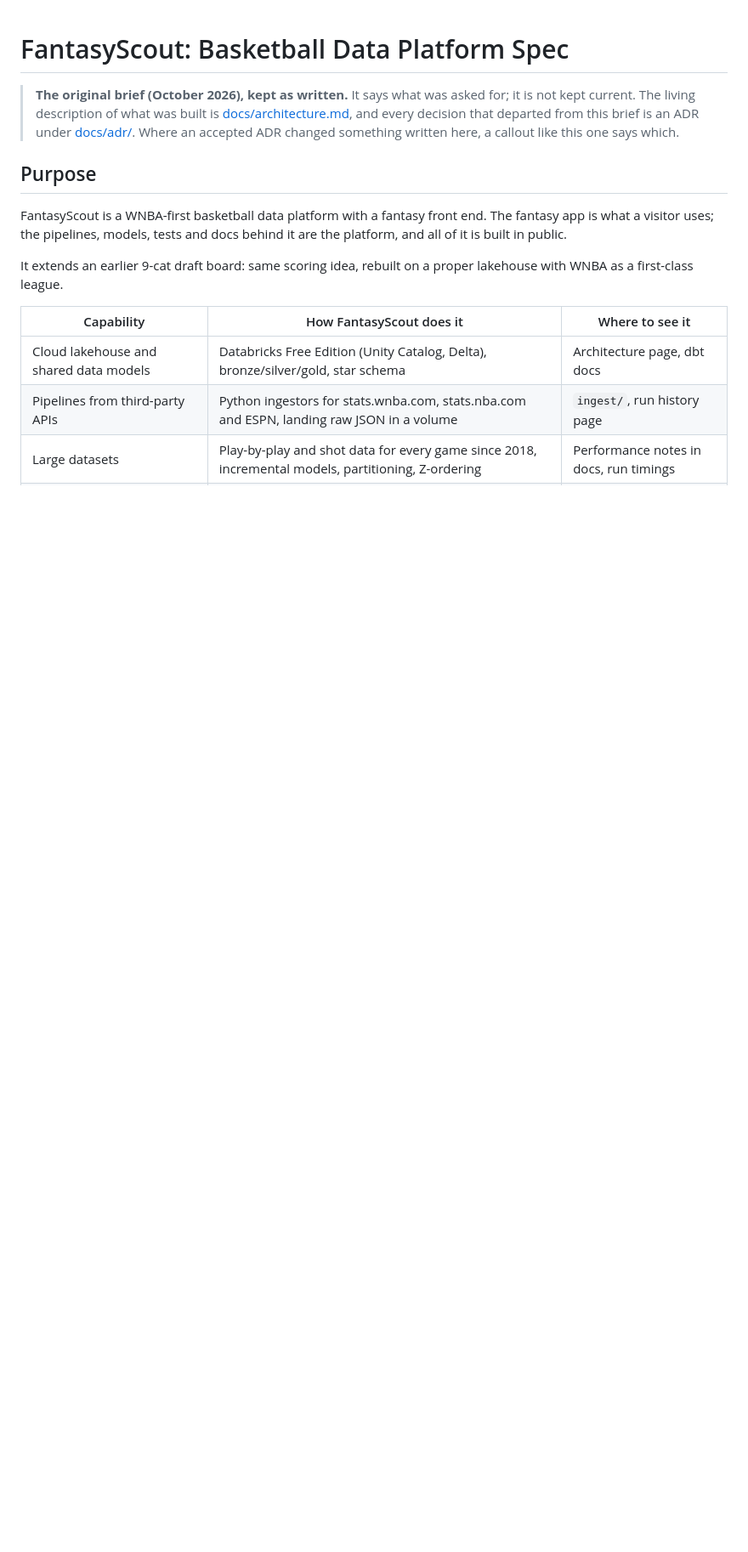
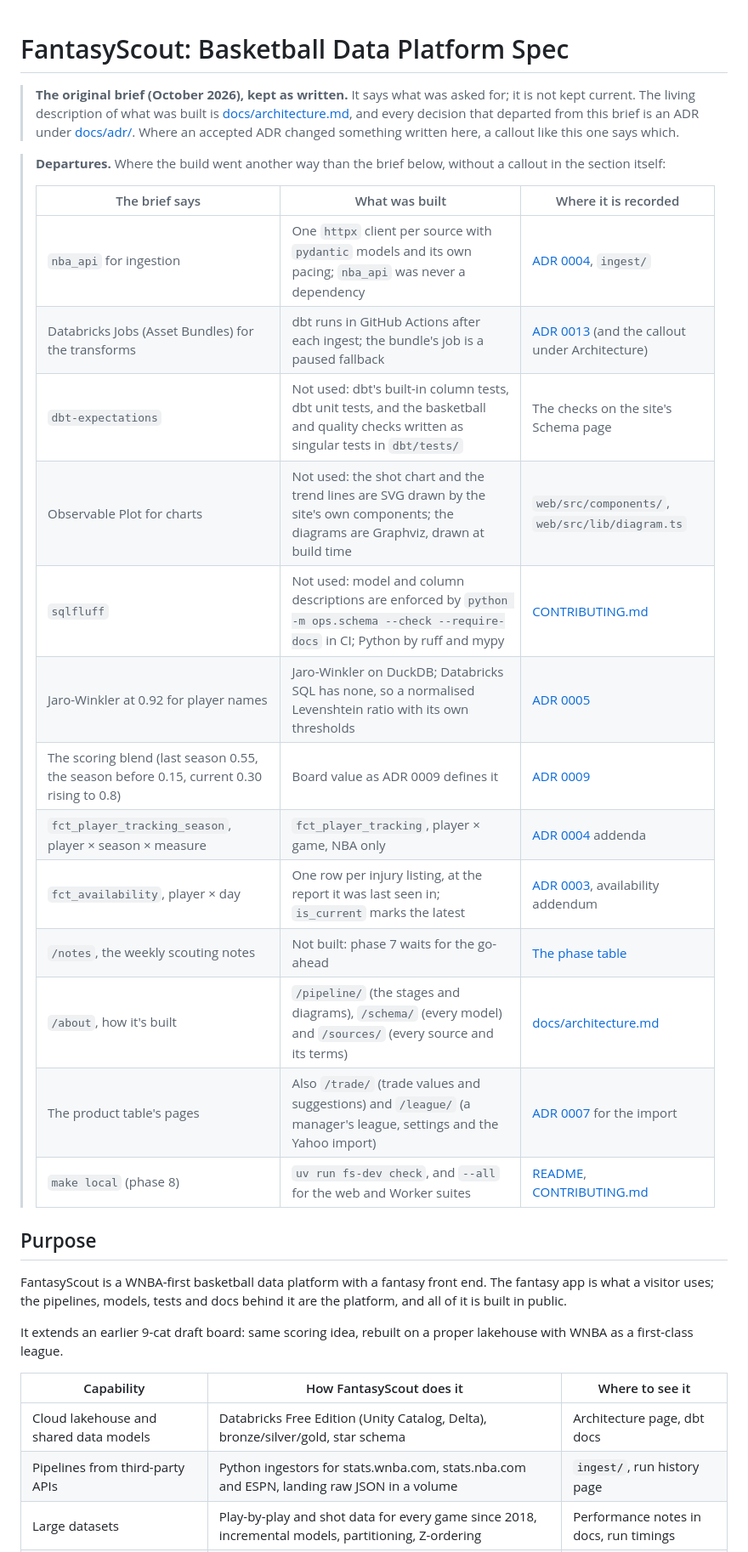
Before and after one commit to rodelBeronilla/fantasyscout, a Markdown page: SPEC.md, the part around the change. Shown at 85% size. GitHub-like rendering; blank space fills up the shorter version.

```diff
--- a/SPEC.md
+++ b/SPEC.md
@@ -1,6 +1,24 @@
 # FantasyScout: Basketball Data Platform Spec
 
 > **The original brief (October 2026), kept as written.** It says what was asked for; it is not kept current. The living description of what was built is [docs/architecture.md](docs/architecture.md), and every decision that departed from this brief is an ADR under [docs/adr/](docs/adr/README.md). Where an accepted ADR changed something written here, a callout like this one says which.
+
+> **Departures.** Where the build went another way than the brief below, without a callout in the section itself:
+>
+> | The brief says | What was built | Where it is recorded |
+> | --- | --- | --- |
+> | `nba_api` for ingestion | One `httpx` client per source with `pydantic` models and its own pacing; `nba_api` was never a dependency | [ADR 0004](docs/adr/0004-stats-api-request-economy.md), `ingest/` |
+> | Databricks Jobs (Asset Bundles) for the transforms | dbt runs in GitHub Actions after each ingest; the bundle's job is a paused fallback | [ADR 0013](docs/adr/0013-where-the-dbt-build-runs.md) (and the callout under Architecture) |
+> | `dbt-expectations` | Not used: dbt's built-in column tests, dbt unit tests, and the basketball and quality checks written as singular tests in `dbt/tests/` | The checks on the site's Schema page |
+> | Observable Plot for charts | Not used: the shot chart and the trend lines are SVG drawn by the site's own components; the diagrams are Graphviz, drawn at build time | `web/src/components/`, `web/src/lib/diagram.ts` |
+> | `sqlfluff` | Not used: model and column descriptions are enforced by `python -m ops.schema --check --require-docs` in CI; Python by ruff and mypy | [CONTRIBUTING.md](CONTRIBUTING.md) |
+> | Jaro-Winkler at 0.92 for player names | Jaro-Winkler on DuckDB; Databricks SQL has none, so a normalised Levenshtein ratio with its own thresholds | [ADR 0005](docs/adr/0005-reconciliation.md) |
+> | The scoring blend (last season 0.55, the season before 0.15, current 0.30 rising to 0.8) | Board value as ADR 0009 defines it | [ADR 0009](docs/adr/0009-board-value.md) |
+> | `fct_player_tracking_season`, player × season × measure | `fct_player_tracking`, player × game, NBA only | [ADR 0004](docs/adr/0004-stats-api-request-economy.md) addenda |
+> | `fct_availability`, player × day | One row per injury listing, at the report it was last seen in; `is_current` marks the latest | [ADR 0003](docs/adr/0003-gold-modelling.md), availability addendum |
+> | `/notes`, the weekly scouting notes | Not built: phase 7 waits for the go-ahead | [The phase table](docs/architecture.md#phase-status) |
+> | `/about`, how it's built | `/pipeline/` (the stages and diagrams), `/schema/` (every model) and `/sources/` (every source and its terms) | [docs/architecture.md](docs/architecture.md) |
+> | The product table's pages | Also `/trade/` (trade values and suggestions) and `/league/` (a manager's league, settings and the Yahoo import) | [ADR 0007](docs/adr/0007-yahoo-league-import.md) for the import |
+> | `make local` (phase 8) | `uv run fs-dev check`, and `--all` for the web and Worker suites | [README](README.md#run-it-locally), [CONTRIBUTING.md](CONTRIBUTING.md) |
 
 ## Purpose
 
```
